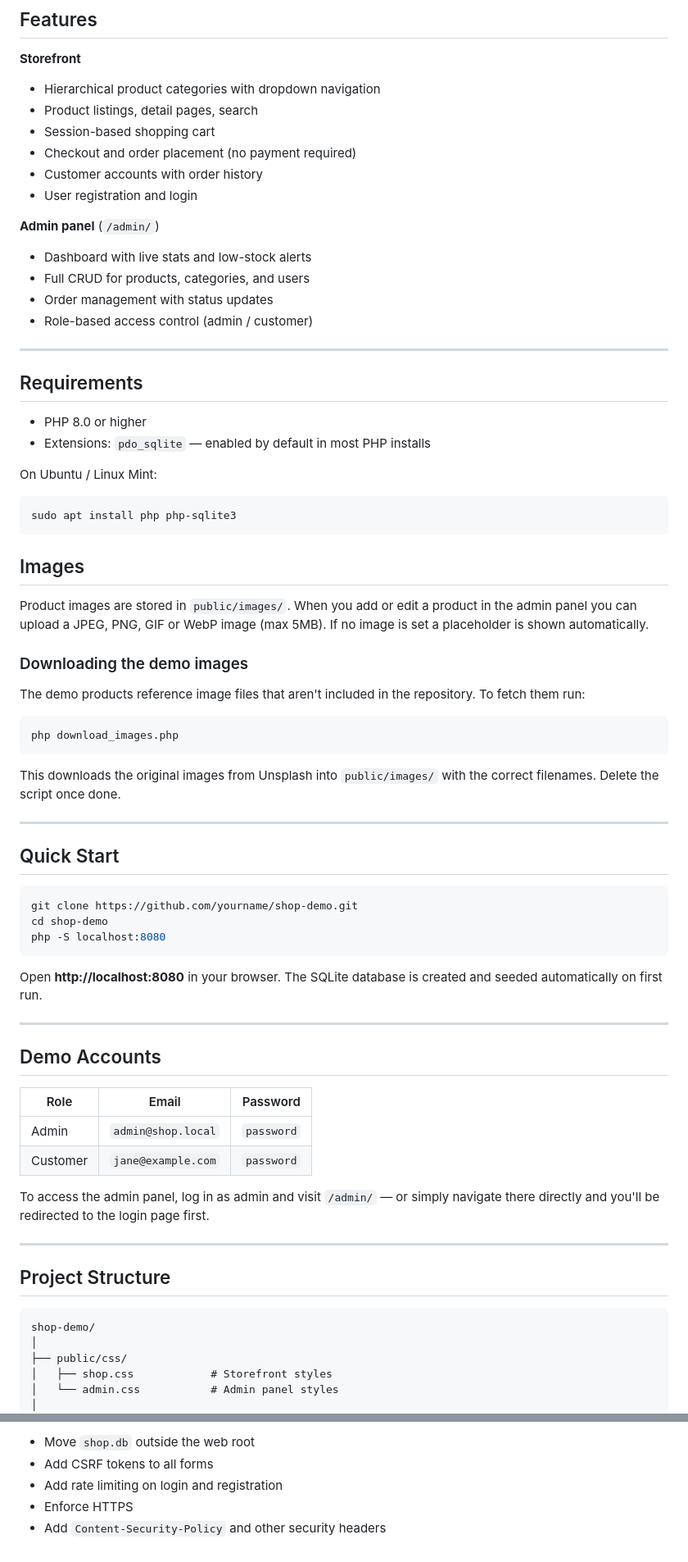
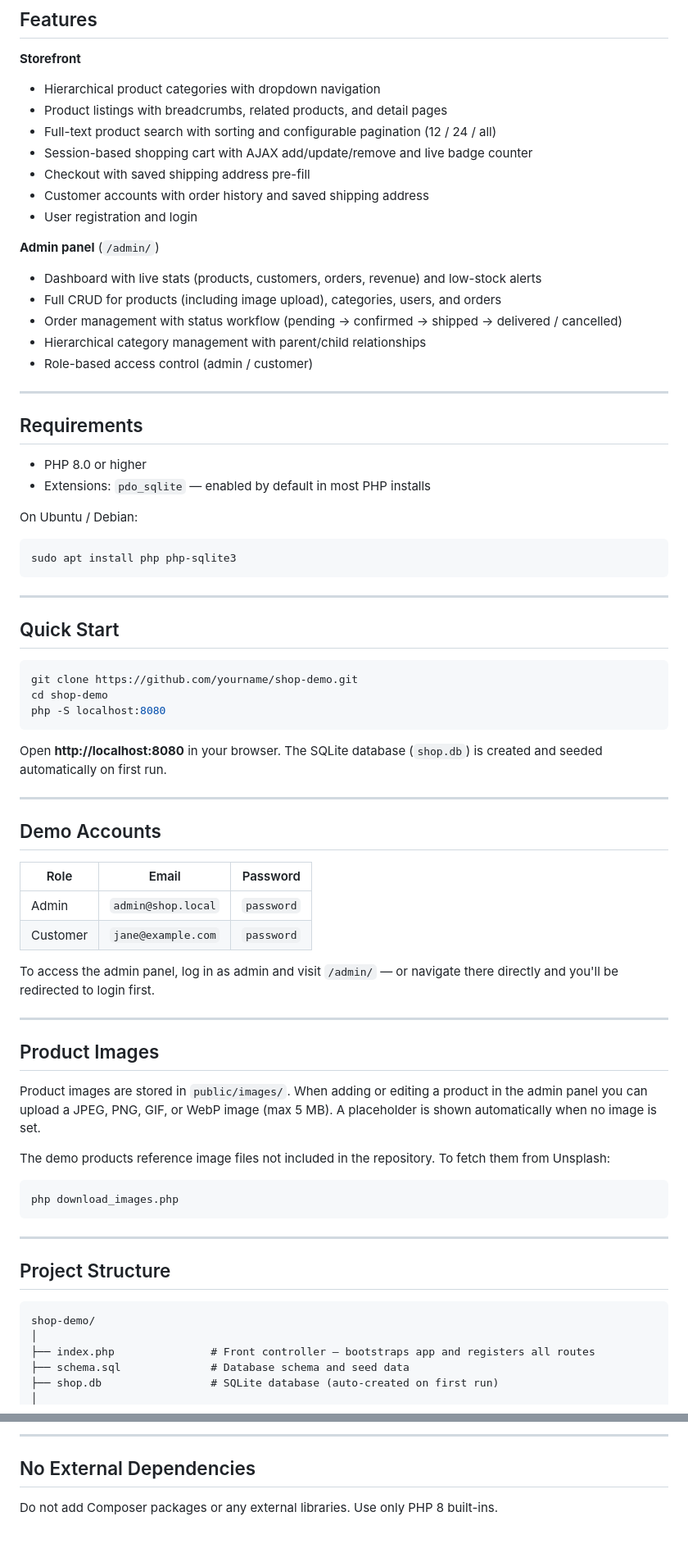
Before and after one commit to andyfraser/shop-demo, a Markdown page: README.md, 2 parts joined by grey strips. Shown at 82% size. Rendered like a GitHub page.

````diff
--- a/README.md
+++ b/README.md
@@ -12,16 +12,18 @@ A demo e-commerce application written in PHP with SQLite. No frameworks, no Comp
 
 **Storefront**
 - Hierarchical product categories with dropdown navigation
-- Product listings, detail pages, search
-- Session-based shopping cart
-- Checkout and order placement (no payment required)
-- Customer accounts with order history
+- Product listings with breadcrumbs, related products, and detail pages
+- Full-text product search with sorting and configurable pagination (12 / 24 / all)
+- Session-based shopping cart with AJAX add/update/remove and live badge counter
+- Checkout with saved shipping address pre-fill
+- Customer accounts with order history and saved shipping address
 - User registration and login
 
 **Admin panel** (`/admin/`)
-- Dashboard with live stats and low-stock alerts
-- Full CRUD for products, categories, and users
-- Order management with status updates
+- Dashboard with live stats (products, customers, orders, revenue) and low-stock alerts
+- Full CRUD for products (including image upload), categories, users, and orders
+- Order management with status workflow (pending → confirmed → shipped → delivered / cancelled)
+- Hierarchical category management with parent/child relationships
 - Role-based access control (admin / customer)
 
 ---
@@ -31,25 +33,11 @@ A demo e-commerce application written in PHP with SQLite. No frameworks, no Comp
 - PHP 8.0 or higher
 - Extensions: `pdo_sqlite` — enabled by default in most PHP installs
 
-On Ubuntu / Linux Mint:
+On Ubuntu / Debian:
 
 ```bash
 sudo apt install php php-sqlite3
 ```
-
-## Images
-
-Product images are stored in `public/images/`. When you add or edit a product in the admin panel you can upload a JPEG, PNG, GIF or WebP image (max 5MB). If no image is set a placeholder is shown automatically.
-
-### Downloading the demo images
-
-The demo products reference image files that aren't included in the repository. To fetch them run:
-
-```bash
-php download_images.php
-```
-
-This downloads the original images from Unsplash into `public/images/` with the correct filenames. Delete the script once done.
 
 ---
 
@@ -61,7 +49,7 @@ cd shop-demo
 php -S localhost:8080
 ```
 
-Open **http://localhost:8080** in your browser. The SQLite database is created and seeded automatically on first run.
+Open **http://localhost:8080** in your browser. The SQLite database (`shop.db`) is created and seeded automatically on first run.
 
 ---
 
@@ -72,7 +60,19 @@ Open **http://localhost:8080** in your browser. The SQLite database is created a
 | Admin    | `admin@shop.local`  | `password` |
 | Customer | `jane@example.com`  | `password` |
 
-To access the admin panel, log in as admin and visit `/admin/` — or simply navigate there directly and you'll be redirected to the login page first.
+To access the admin panel, log in as admin and visit `/admin/` — or navigate there directly and you'll be redirected to login first.
+
+---
+
+## Product Images
+
+Product images are stored in `public/images/`. When adding or editing a product in the admin panel you can upload a JPEG, PNG, GIF, or WebP image (max 5 MB). A placeholder is shown automatically when no image is set.
+
+The demo products reference image files not included in the repository. To fetch them from Unsplash:
+
+```bash
+php download_images.php
+```
 
 ---
 
@@ -81,7 +81,7 @@ To access the admin panel, log in as admin and visit `/admin/` — or simply nav
 ```
 shop-demo/
 │
-├── public/css/
-│   ├── shop.css            # Storefront styles
-│   └── admin.css           # Admin panel styles
+├── index.php               # Front controller — bootstraps app and registers all routes
+├── schema.sql              # Database schema and seed data
+├── shop.db                 # SQLite database (auto-created on first run)
 │
@@ -176,6 +171,6 @@ This is a demonstration project. For production use you would need to:
 
-- Move `shop.db` outside the web root
-- Add CSRF tokens to all forms
-- Add rate limiting on login and registration
-- Enforce HTTPS
-- Add `Content-Security-Policy` and other security headers
+---
+
+## No External Dependencies
+
+Do not add Composer packages or any external libraries. Use only PHP 8 built-ins.
````
Also changed, not shown: other parts of README.md (+55 -60 lines).
